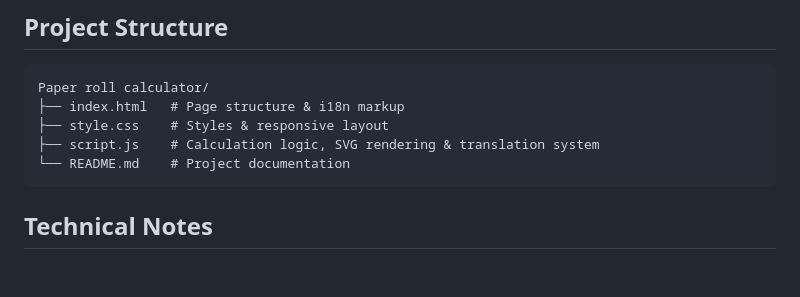
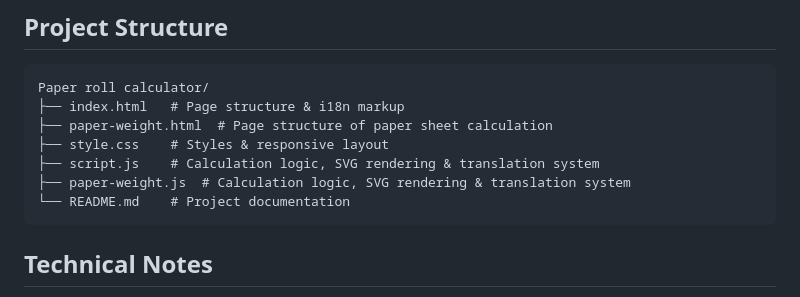
Before and after one commit to feyzhen/Paper-Roll-Calculator, a Markdown page: README.md, the part around the change. Rendered like a GitHub page; blank space fills up the shorter version.

````diff
--- a/README.md
+++ b/README.md
@@ -70,8 +70,10 @@ $$Layers = \lfloor \frac{OD - ID}{2 \times t} \rfloor$$
 ```
 Paper roll calculator/
 ├── index.html   # Page structure & i18n markup
+├── paper-weight.html  # Page structure of paper sheet calculation
 ├── style.css    # Styles & responsive layout
 ├── script.js    # Calculation logic, SVG rendering & translation system
+├── paper-weight.js  # Calculation logic, SVG rendering & translation system
 └── README.md    # Project documentation
 ```
 
````
